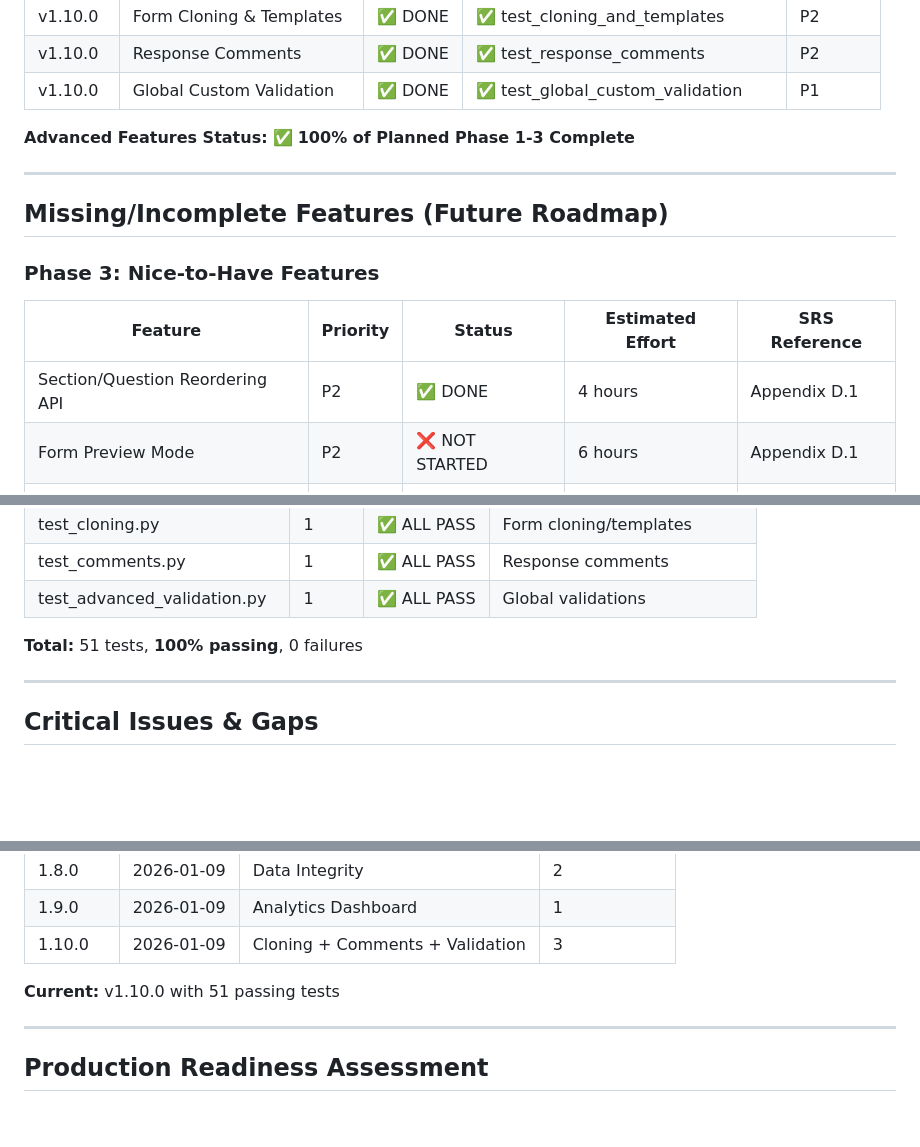
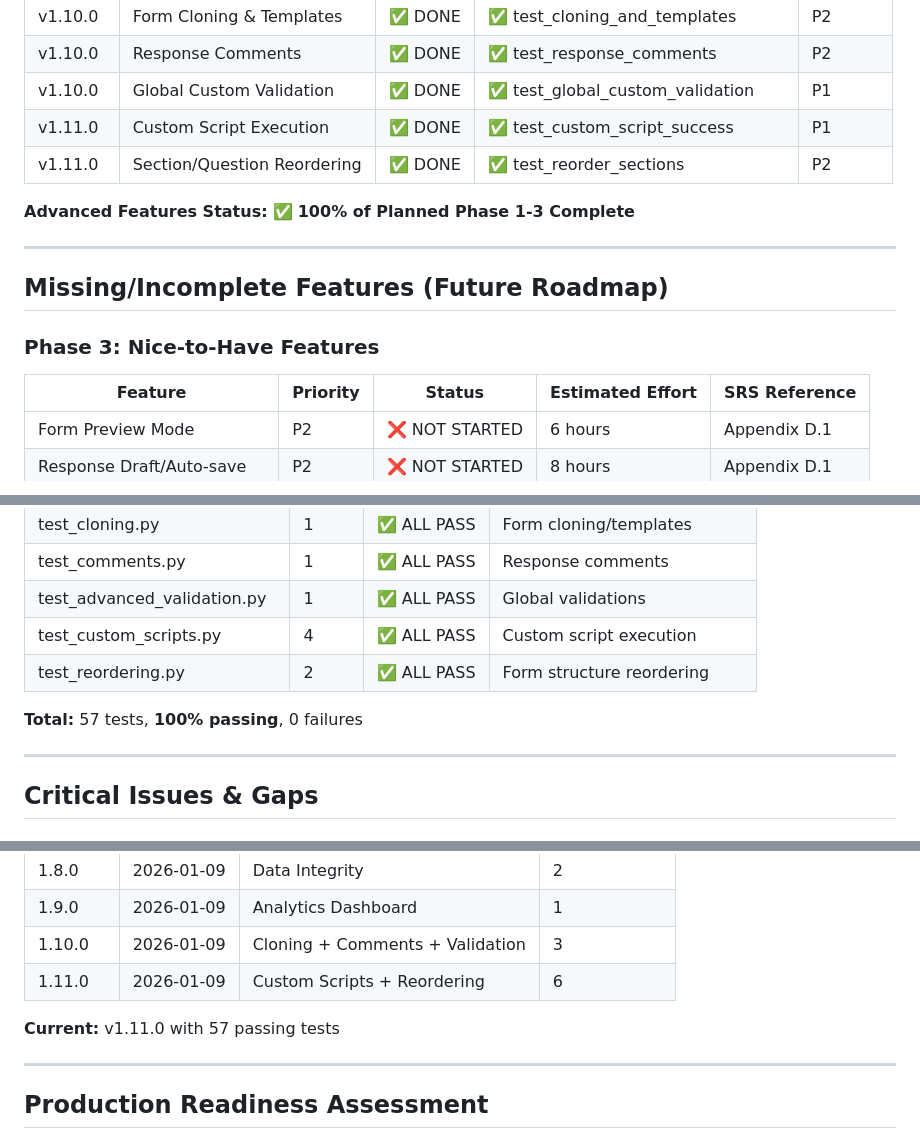
Before and after one commit to ravi1997/backend, a Markdown page: PROJECT_STATUS.md, 3 parts joined by grey strips. Drawn GitHub-style; blank space fills up the shorter version.

```diff
--- a/PROJECT_STATUS.md
+++ b/PROJECT_STATUS.md
@@ -163,6 +163,8 @@ The Form Management System backend is **95% complete** based on the SRS v1.0 spe
 | v1.10.0 | Form Cloning & Templates | ✅ DONE | ✅ test_cloning_and_templates | P2 |
 | v1.10.0 | Response Comments | ✅ DONE | ✅ test_response_comments | P2 |
 | v1.10.0 | Global Custom Validation | ✅ DONE | ✅ test_global_custom_validation | P1 |
+| v1.11.0 | Custom Script Execution | ✅ DONE | ✅ test_custom_script_success | P1 |
+| v1.11.0 | Section/Question Reordering | ✅ DONE | ✅ test_reorder_sections | P2 |
 
 **Advanced Features Status:** ✅ **100% of Planned Phase 1-3 Complete**
 
@@ -174,7 +176,6 @@ The Form Management System backend is **95% complete** based on the SRS v1.0 spe
 
 | Feature | Priority | Status | Estimated Effort | SRS Reference |
 |---------|----------|--------|------------------|---------------|
-| Section/Question Reordering API | P2 | ✅ DONE | 4 hours | Appendix D.1 |
 | Form Preview Mode | P2 | ❌ NOT STARTED | 6 hours | Appendix D.1 |
 | Response Draft/Auto-save | P2 | ❌ NOT STARTED | 8 hours | Appendix D.1 |
 | Multi-language Support | P3 | ❌ NOT STARTED | 20 hours | Appendix D.1 |
@@ -260,8 +261,10 @@ The Form Management System backend is **95% complete** based on the SRS v1.0 spe
 | test_cloning.py | 1 | ✅ ALL PASS | Form cloning/templates |
 | test_comments.py | 1 | ✅ ALL PASS | Response comments |
 | test_advanced_validation.py | 1 | ✅ ALL PASS | Global validations |
+| test_custom_scripts.py | 4 | ✅ ALL PASS | Custom script execution |
+| test_reordering.py | 2 | ✅ ALL PASS | Form structure reordering |
 
-**Total:** 51 tests, **100% passing**, 0 failures
+**Total:** 57 tests, **100% passing**, 0 failures
 
 ---
 
@@ -357,8 +360,9 @@ All endpoints from FR-RESP-001 to FR-RESP-013 implemented
 | 1.8.0 | 2026-01-09 | Data Integrity | 2 |
 | 1.9.0 | 2026-01-09 | Analytics Dashboard | 1 |
 | 1.10.0 | 2026-01-09 | Cloning + Comments + Validation | 3 |
+| 1.11.0 | 2026-01-09 | Custom Scripts + Reordering | 6 |
 
-**Current:** v1.10.0 with 51 passing tests
+**Current:** v1.11.0 with 57 passing tests
 
 ---
 
```
Also changed, not shown: other parts of PROJECT_STATUS.md (+13 -14 lines).
